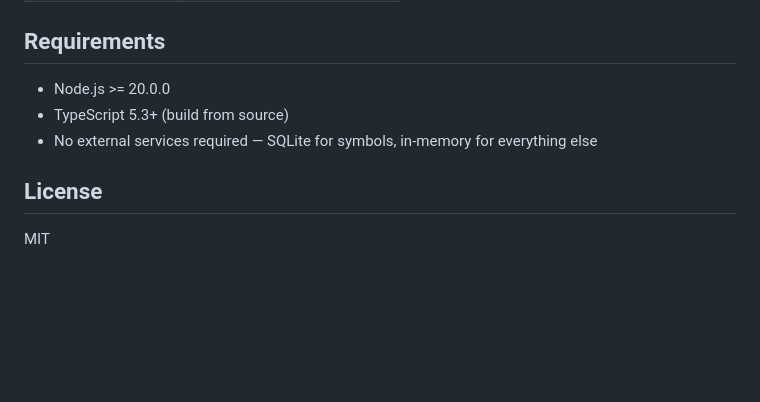
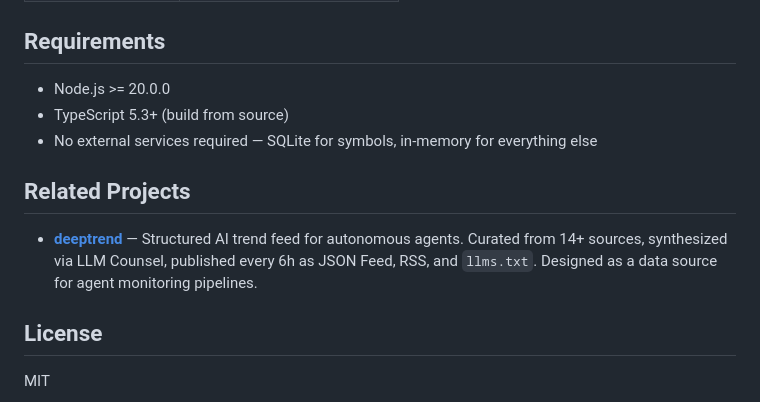
Before and after one commit to chrbailey/promptspeak-mcp-server, a Markdown page: README.md, the part around the change. GitHub-like rendering; blank space fills up the shorter version.

Commit message:
docs: add deeptrend to Related Projects in README
Co-Authored-By: Claude Opus 4.6 <noreply@anthropic.com>

```diff
--- a/README.md
+++ b/README.md
@@ -209,6 +209,11 @@ src/
 - No external services required — SQLite for symbols, in-memory for everything else
 
 
+## Related Projects
+
+- **[deeptrend](https://github.com/chrbailey/deeptrend)** — Structured AI trend feed for autonomous agents. Curated from 14+ sources, synthesized via LLM Counsel, published every 6h as JSON Feed, RSS, and `llms.txt`. Designed as a data source for agent monitoring pipelines.
+
+
 ## License
 
 MIT
```
